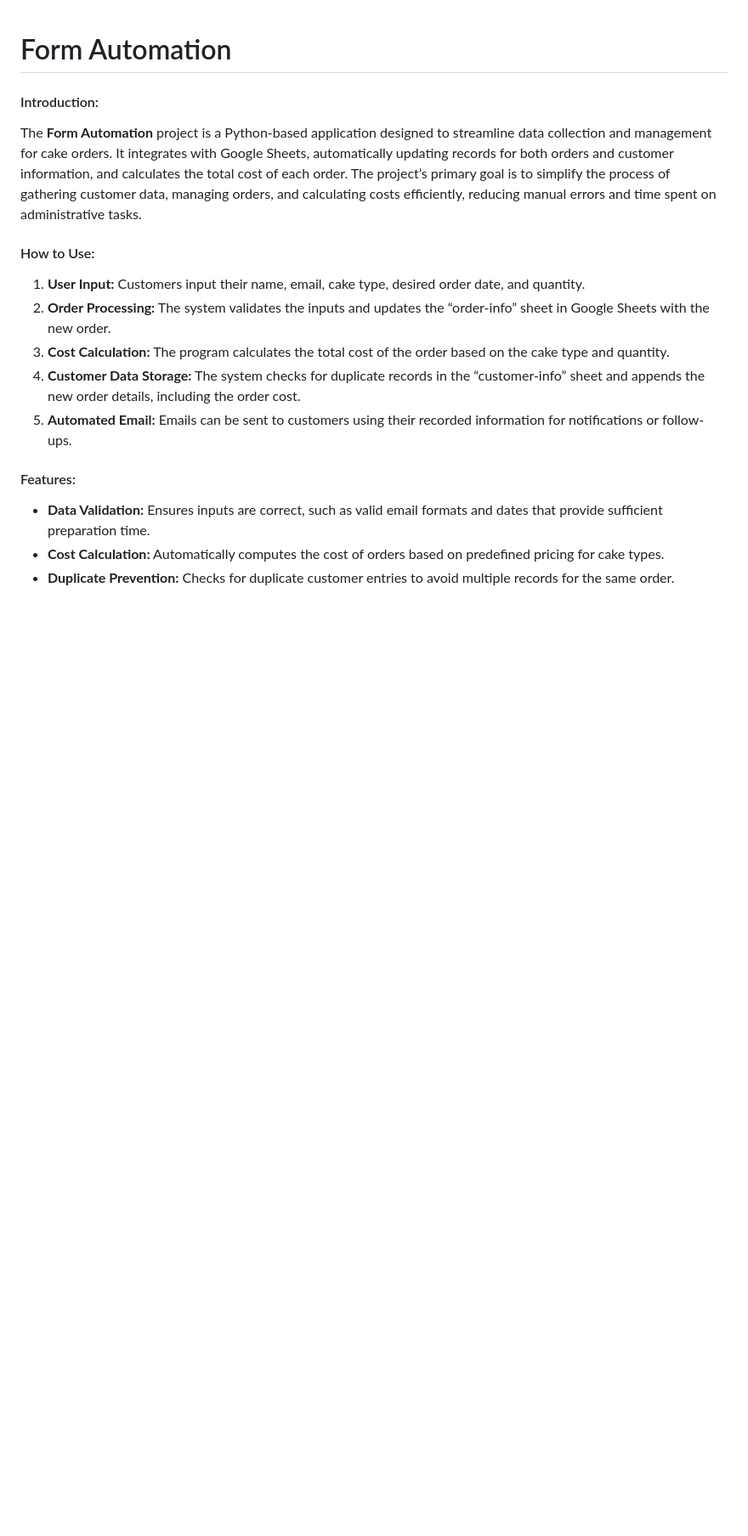
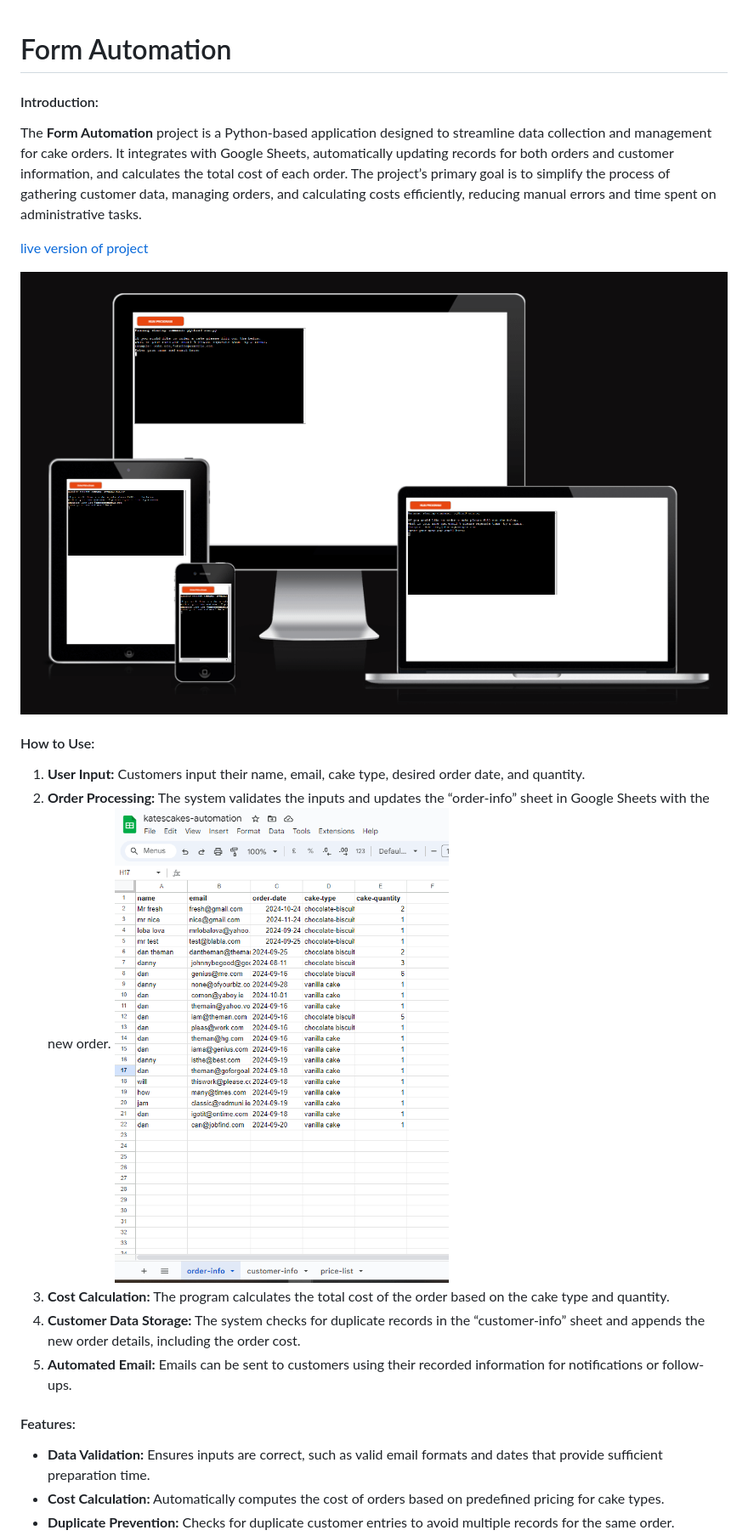
Before and after one commit to dannyobrien761/form-automation, a Markdown page: README.md, the part around the change printed below. Shown: that part at 85% size. Drawn GitHub-style; pictures changed too: assets/images/am-i-responsive.PNG (added), assets/images/spreadsheet-snip.PNG (added); blank space fills up the shorter version.

Commit message:
final additions to readme

```diff
--- a/README.md
+++ b/README.md
@@ -3,9 +3,13 @@
 #### Introduction:
 The **Form Automation** project is a Python-based application designed to streamline data collection and management for cake orders. It integrates with Google Sheets, automatically updating records for both orders and customer information, and calculates the total cost of each order. The project’s primary goal is to simplify the process of gathering customer data, managing orders, and calculating costs efficiently, reducing manual errors and time spent on administrative tasks.
 
+[live version of project](https://form-automation-369956b5546f.herokuapp.com/)
+
+![am-i-responsive pic of heroku running application](/assets/images/am-i-responsive.PNG)
 #### How to Use:
 1. **User Input:** Customers input their name, email, cake type, desired order date, and quantity.
 2. **Order Processing:** The system validates the inputs and updates the “order-info” sheet in Google Sheets with the new order.
+![order-info spreadsheet pic](/assets/images/spreadsheet-snip.PNG)
 3. **Cost Calculation:** The program calculates the total cost of the order based on the cake type and quantity.
 4. **Customer Data Storage:** The system checks for duplicate records in the “customer-info” sheet and appends the new order details, including the order cost.
 5. **Automated Email:** Emails can be sent to customers using their recorded information for notifications or follow-ups.
```
Also changed, not shown: other parts of README.md (+3 -2 lines), assets/images/customer-info-snip.PNG (added), assets/images/python-linter.PNG (added), 1 other file.
